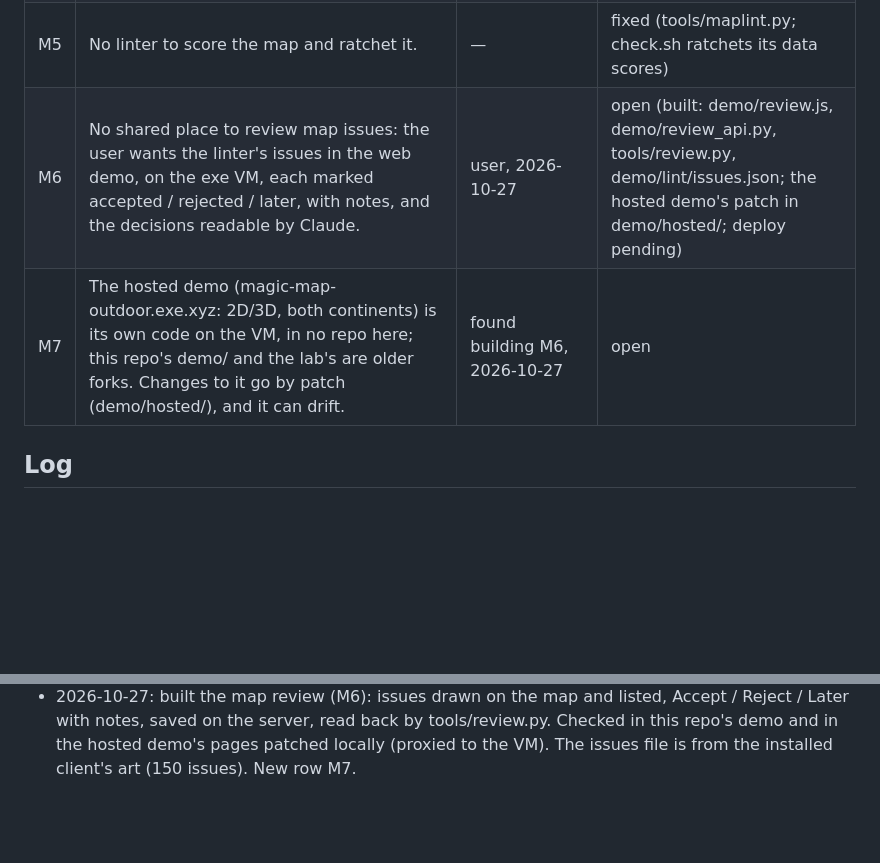
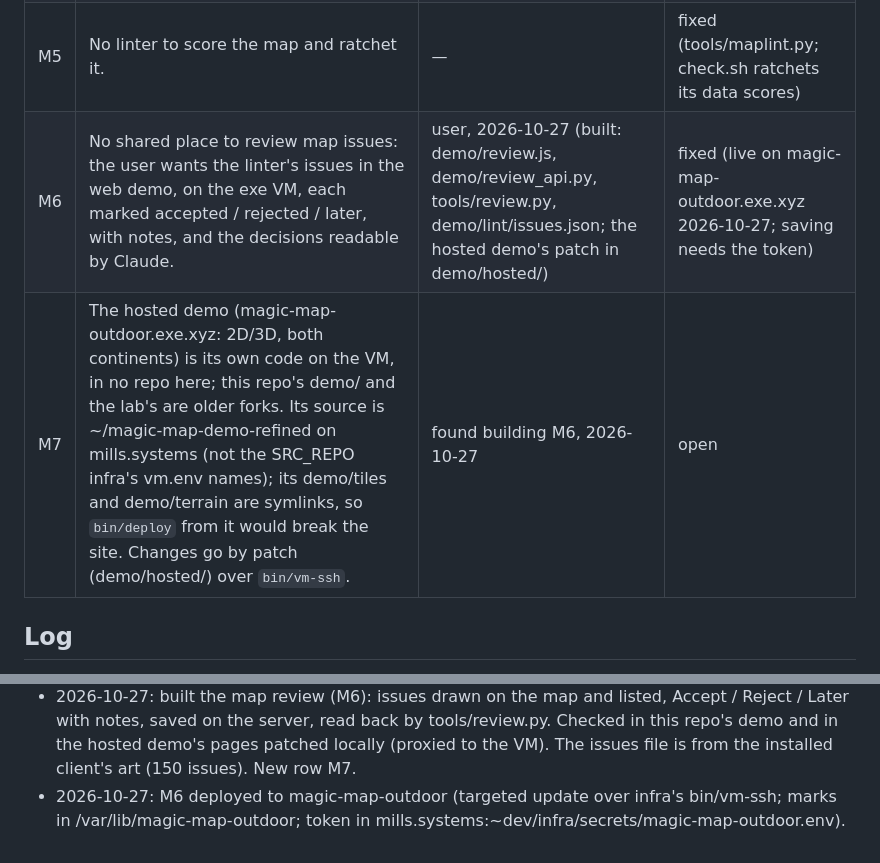
Before and after one commit to benmills/MagicMap, a Markdown page: docs/hardening-plan.md, 2 parts joined by grey strips. Rendered like a GitHub page; blank space fills up the shorter version.

Commit message:
Docs: ledger: M6 live on the hosted demo; M7 where its source is
Co-Authored-By: Claude Opus 5.5 <noreply@anthropic.com>

```diff
--- a/docs/hardening-plan.md
+++ b/docs/hardening-plan.md
@@ -91,8 +91,8 @@ Status: `open`, `check` (a check exists and fails as it should), `fixed` (fixed,
 | M3 | Zone borders wrap unplayable land the game assigns to a zone (Wetlands' east and west coasts, west of Dun Morogh). | screenshots 2026-10-27. | open |
 | M4 | Seams: 0 tile edges by the linter; 6 colour blocks (worst 29,42 and 29,40, Dun Morogh's west coast). The demo's WebP export lifts dark sea from (5,7,7) to (8,17,16), so drawn sea tiles read paler than the backdrop in skipped ones (86 sea edges in the demo, 0 in game art). | maplint | open |
 | M5 | No linter to score the map and ratchet it. | — | fixed (tools/maplint.py; check.sh ratchets its data scores) |
-| M6 | No shared place to review map issues: the user wants the linter's issues in the web demo, on the exe VM, each marked accepted / rejected / later, with notes, and the decisions readable by Claude. | user, 2026-10-27 | open (built: demo/review.js, demo/review_api.py, tools/review.py, demo/lint/issues.json; the hosted demo's patch in demo/hosted/; deploy pending) |
-| M7 | The hosted demo (magic-map-outdoor.exe.xyz: 2D/3D, both continents) is its own code on the VM, in no repo here; this repo's demo/ and the lab's are older forks. Changes to it go by patch (demo/hosted/), and it can drift. | found building M6, 2026-10-27 | open |
+| M6 | No shared place to review map issues: the user wants the linter's issues in the web demo, on the exe VM, each marked accepted / rejected / later, with notes, and the decisions readable by Claude. | user, 2026-10-27 (built: demo/review.js, demo/review_api.py, tools/review.py, demo/lint/issues.json; the hosted demo's patch in demo/hosted/) | fixed (live on magic-map-outdoor.exe.xyz 2026-10-27; saving needs the token) |
+| M7 | The hosted demo (magic-map-outdoor.exe.xyz: 2D/3D, both continents) is its own code on the VM, in no repo here; this repo's demo/ and the lab's are older forks. Its source is ~/magic-map-demo-refined on mills.systems (not the SRC_REPO infra's vm.env names); its demo/tiles and demo/terrain are symlinks, so `bin/deploy` from it would break the site. Changes go by patch (demo/hosted/) over `bin/vm-ssh`. | found building M6, 2026-10-27 | open |
 
 ## Log
 
@@ -108,3 +108,5 @@ Status: `open`, `check` (a check exists and fails as it should), `fixed` (fixed,
 - 2026-10-27: built the map review (M6): issues drawn on the map and listed, Accept / Reject / Later with notes, saved
   on the server, read back by tools/review.py. Checked in this repo's demo and in the hosted demo's pages patched
   locally (proxied to the VM). The issues file is from the installed client's art (150 issues). New row M7.
+- 2026-10-27: M6 deployed to magic-map-outdoor (targeted update over infra's bin/vm-ssh; marks in
+  /var/lib/magic-map-outdoor; token in mills.systems:~dev/infra/secrets/magic-map-outdoor.env).
```
